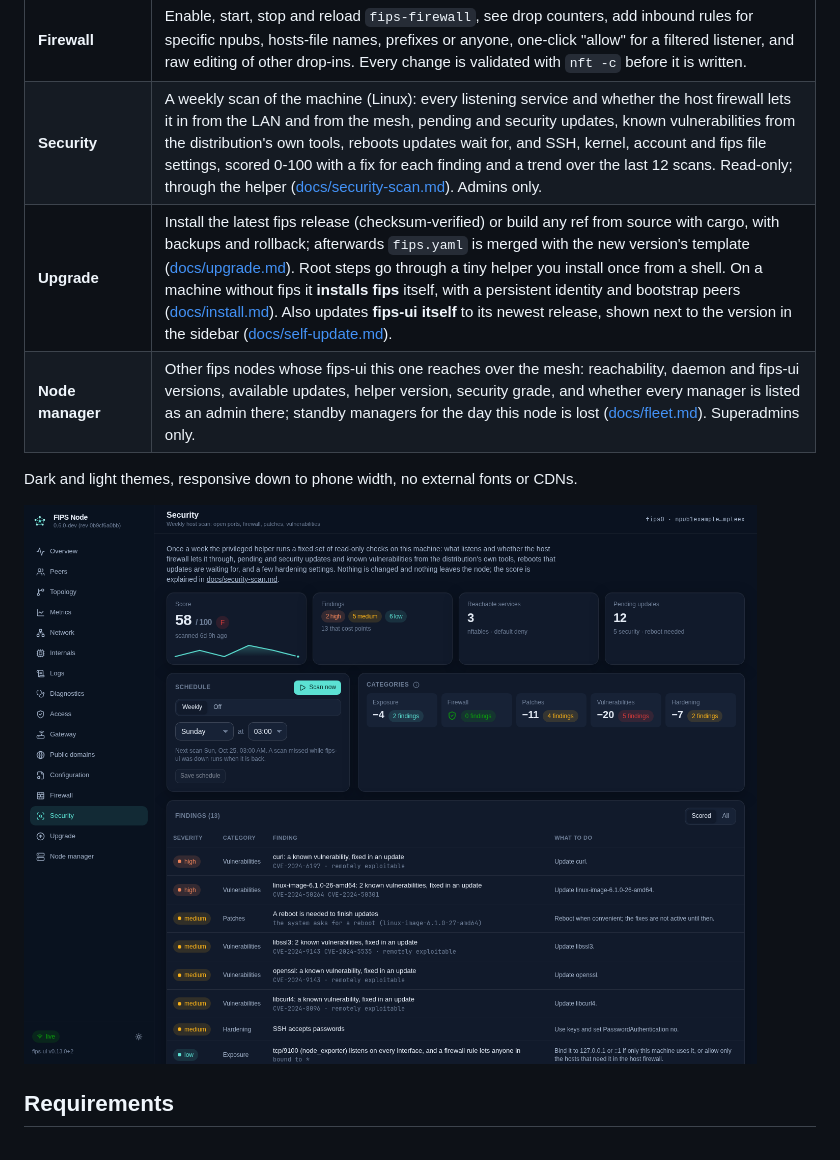
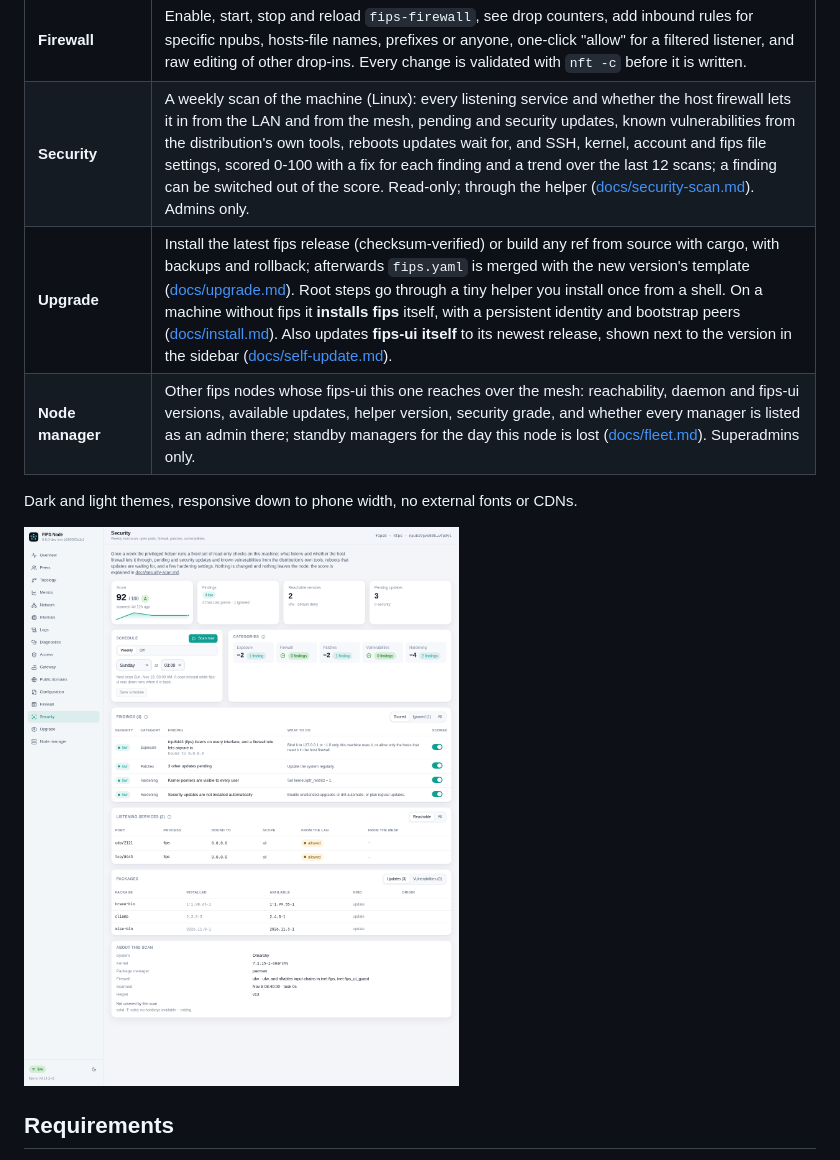
Before and after one commit to fr34aky/fips-ui, a Markdown page: README.md, the part around the change. GitHub-like rendering; pictures changed too: docs/screenshots/security.png.

```diff
--- a/README.md
+++ b/README.md
@@ -29,7 +29,7 @@ NixOS module), FreeBSD, pfSense, macOS and Windows.
 | **Public domains** | Where the node runs [fips-pub-domains](https://github.com/fr34aky/fips-pub-domains): the domains this node serves over fips (names, relays, when the claim was published, the DNS record to add, who attested it) and the domains its resolver has verified, read from their control sockets. Admins install and update both from the GitHub releases, start and stop their units, add and edit zone files as a table, edit both configurations, publish now, check the DNS record, forget a pin and flush caches ([docs/public-domains.md](docs/public-domains.md)). |
 | **Configuration** | Edit `fips.yaml` (`/etc/fips`, `/usr/local/etc/fips` on FreeBSD and macOS, `/var/lib/fips` on NixOS) with live YAML validation, a diff of your changes and backups. Secrets stay redacted and are restored on save; applying restarts the daemon and rolls back automatically if it does not stay up. Offers template merges from daemon upgrades that need review. See [docs/node-management.md](docs/node-management.md). |
 | **Firewall** | Enable, start, stop and reload `fips-firewall`, see drop counters, add inbound rules for specific npubs, hosts-file names, prefixes or anyone, one-click "allow" for a filtered listener, and raw editing of other drop-ins. Every change is validated with `nft -c` before it is written. |
-| **Security** | A weekly scan of the machine (Linux): every listening service and whether the host firewall lets it in from the LAN and from the mesh, pending and security updates, known vulnerabilities from the distribution's own tools, reboots updates wait for, and SSH, kernel, account and fips file settings, scored 0-100 with a fix for each finding and a trend over the last 12 scans. Read-only; through the helper ([docs/security-scan.md](docs/security-scan.md)). Admins only. |
+| **Security** | A weekly scan of the machine (Linux): every listening service and whether the host firewall lets it in from the LAN and from the mesh, pending and security updates, known vulnerabilities from the distribution's own tools, reboots updates wait for, and SSH, kernel, account and fips file settings, scored 0-100 with a fix for each finding and a trend over the last 12 scans; a finding can be switched out of the score. Read-only; through the helper ([docs/security-scan.md](docs/security-scan.md)). Admins only. |
 | **Upgrade** | Install the latest fips release (checksum-verified) or build any ref from source with cargo, with backups and rollback; afterwards `fips.yaml` is merged with the new version's template ([docs/upgrade.md](docs/upgrade.md)). Root steps go through a tiny helper you install once from a shell. On a machine without fips it **installs fips** itself, with a persistent identity and bootstrap peers ([docs/install.md](docs/install.md#installing-the-fips-daemon)). Also updates **fips-ui itself** to its newest release, shown next to the version in the sidebar ([docs/self-update.md](docs/self-update.md)). |
 | **Node manager** | Other fips nodes whose fips-ui this one reaches over the mesh: reachability, daemon and fips-ui versions, available updates, helper version, security grade, and whether every manager is listed as an admin there; standby managers for the day this node is lost ([docs/fleet.md](docs/fleet.md)). Superadmins only. |
 
```
Also changed, not shown: CHANGELOG.md (+8 -0 lines), docs/security-scan.md (+12 -2 lines), 7 other files.
